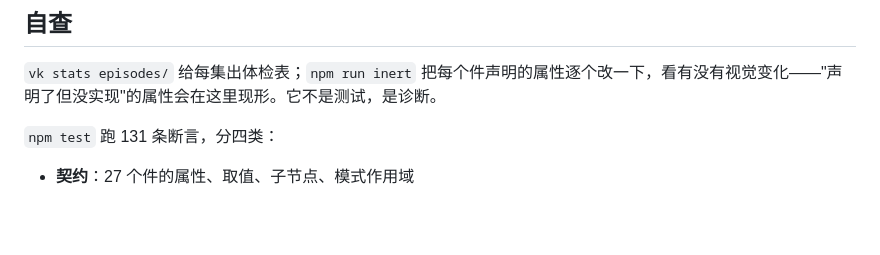
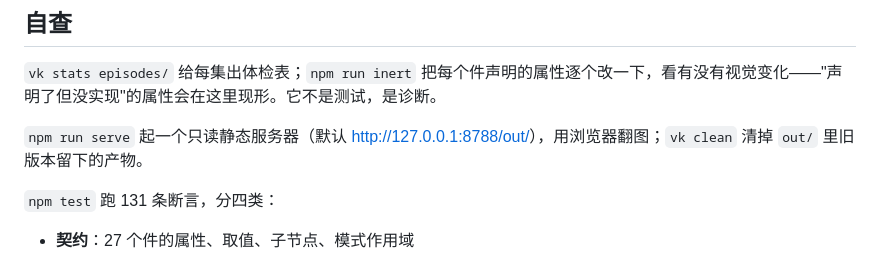
Before and after one commit to sanxiadaba/vk-video-kit, a Markdown page: README.md, the part around the change. GitHub-like rendering; blank space fills up the shorter version.

Commit message:
out/ 里混着旧版本工具留下的 gallery/c/pages/golden/probe（页面引用已不存在的组件，点进去是空白）；加 vk clean 清产物，重出全部图

```diff
--- a/README.md
+++ b/README.md
@@ -18,6 +18,8 @@
 ## 自查
 
 `vk stats episodes/` 给每集出体检表；`npm run inert` 把每个件声明的属性逐个改一下，看有没有视觉变化——"声明了但没实现"的属性会在这里现形。它不是测试，是诊断。
+
+`npm run serve` 起一个只读静态服务器（默认 <http://127.0.0.1:8788/out/>），用浏览器翻图；`vk clean` 清掉 `out/` 里旧版本留下的产物。
 
 `npm test` 跑 131 条断言，分四类：
 
```
Also changed, not shown: SPEC.md (+1 -0 lines), assets/preview.png, 1 other file.
